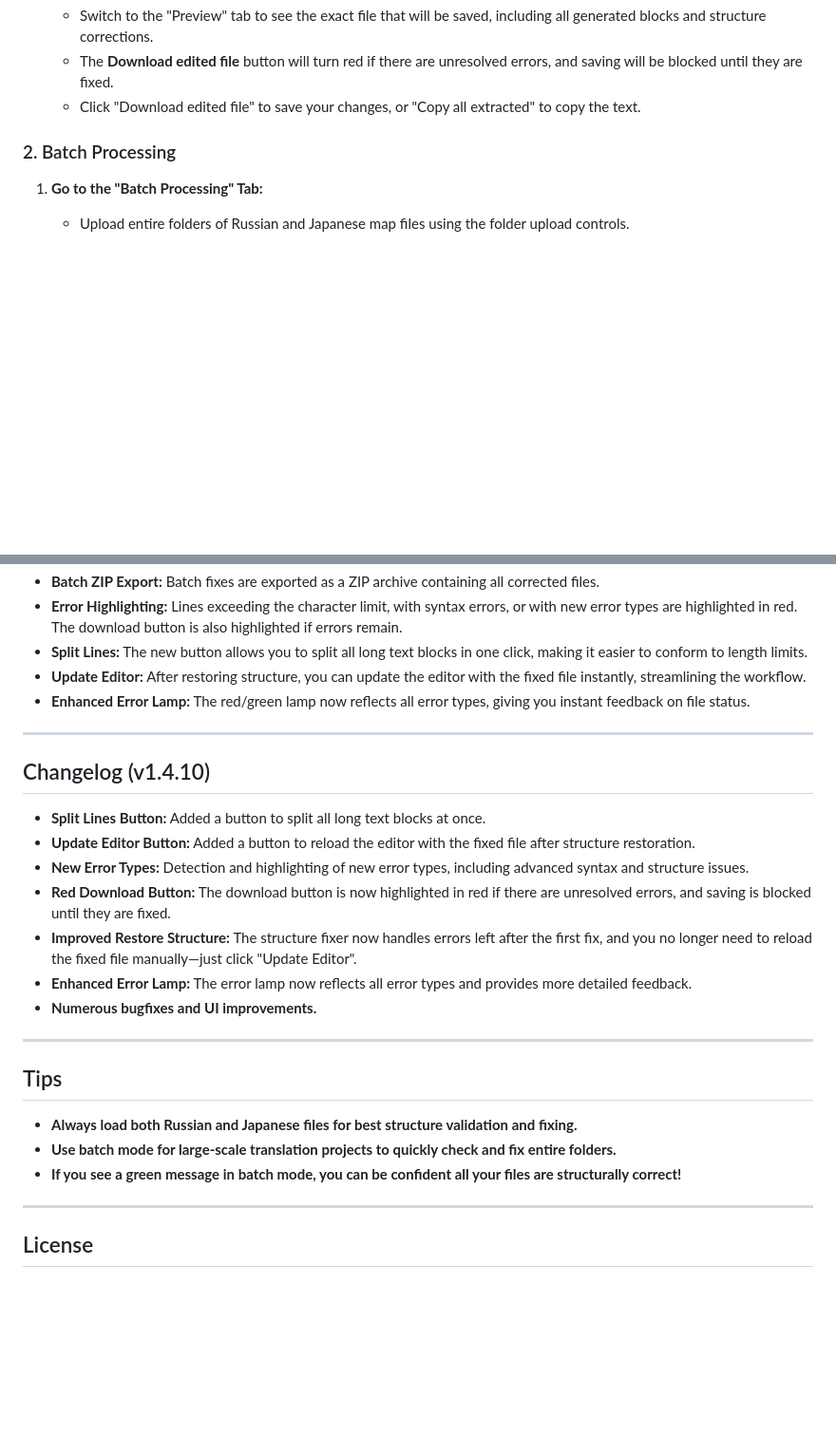
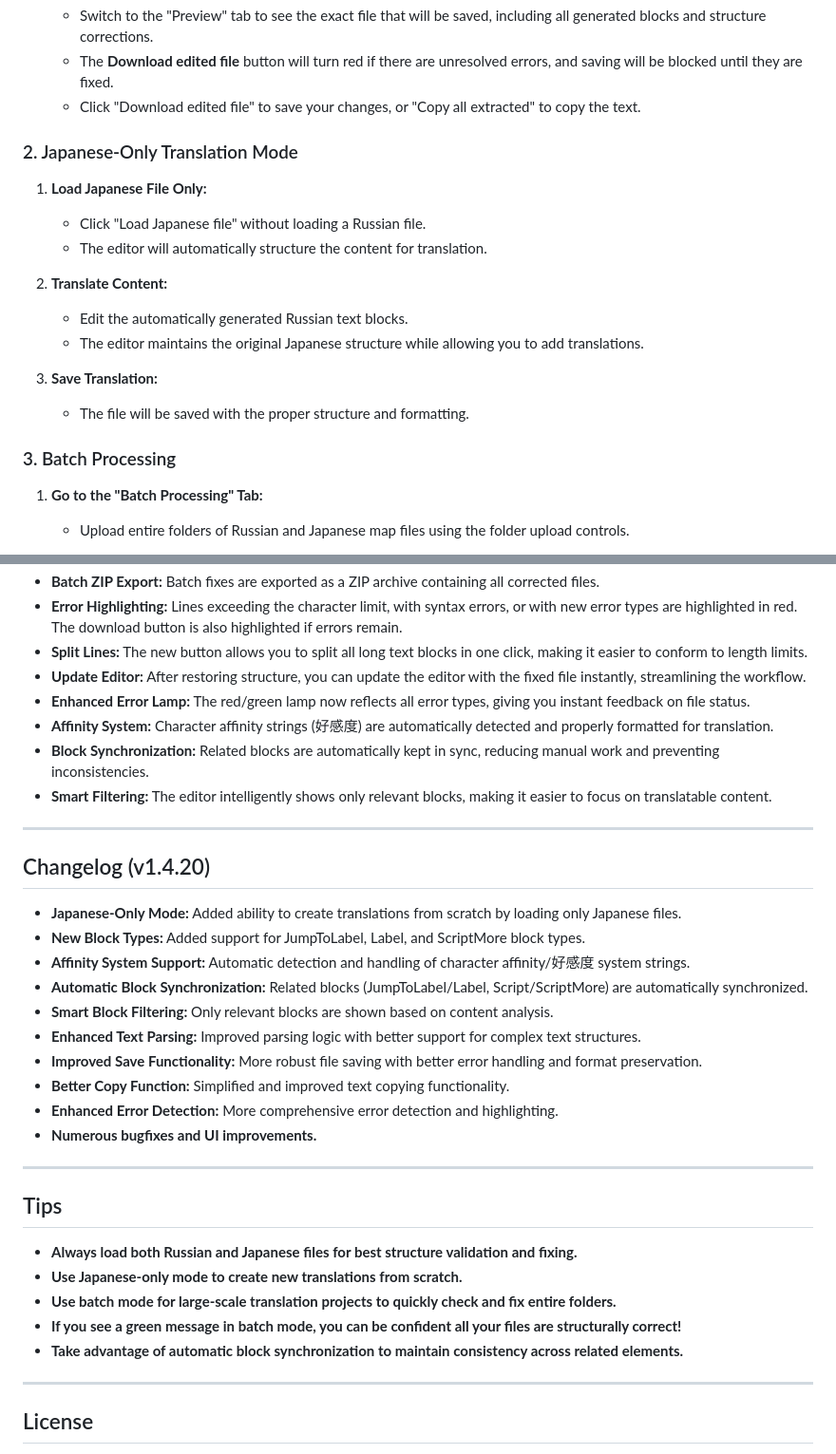
Before and after one commit to Glaive-Free-Fire/MGQP-Map-Editor, a Markdown page: README.md, 2 parts joined by grey strips. Shown: that part at 95% size. GitHub-like rendering; blank space fills up the shorter version.

```diff
--- a/README.md
+++ b/README.md
@@ -54,7 +60,20 @@
    - The **Download edited file** button will turn red if there are unresolved errors, and saving will be blocked until they are fixed.
    - Click "Download edited file" to save your changes, or "Copy all extracted" to copy the text.
 
-### 2. Batch Processing
+### 2. Japanese-Only Translation Mode
+
+1. **Load Japanese File Only:**
+   - Click "Load Japanese file" without loading a Russian file.
+   - The editor will automatically structure the content for translation.
+
+2. **Translate Content:**
+   - Edit the automatically generated Russian text blocks.
+   - The editor maintains the original Japanese structure while allowing you to add translations.
+
+3. **Save Translation:**
+   - The file will be saved with the proper structure and formatting.
+
+### 3. Batch Processing
 
 1. **Go to the "Batch Processing" Tab:**
    - Upload entire folders of Russian and Japanese map files using the folder upload controls.
@@ -82,17 +101,23 @@
 - **Split Lines:** The new button allows you to split all long text blocks in one click, making it easier to conform to length limits.
 - **Update Editor:** After restoring structure, you can update the editor with the fixed file instantly, streamlining the workflow.
 - **Enhanced Error Lamp:** The red/green lamp now reflects all error types, giving you instant feedback on file status.
+- **Affinity System:** Character affinity strings (好感度) are automatically detected and properly formatted for translation.
+- **Block Synchronization:** Related blocks are automatically kept in sync, reducing manual work and preventing inconsistencies.
+- **Smart Filtering:** The editor intelligently shows only relevant blocks, making it easier to focus on translatable content.
 
 ---
 
-## Changelog (v1.4.10)
+## Changelog (v1.4.20)
 
-- **Split Lines Button:** Added a button to split all long text blocks at once.
-- **Update Editor Button:** Added a button to reload the editor with the fixed file after structure restoration.
-- **New Error Types:** Detection and highlighting of new error types, including advanced syntax and structure issues.
-- **Red Download Button:** The download button is now highlighted in red if there are unresolved errors, and saving is blocked until they are fixed.
-- **Improved Restore Structure:** The structure fixer now handles errors left after the first fix, and you no longer need to reload the fixed file manually—just click "Update Editor".
-- **Enhanced Error Lamp:** The error lamp now reflects all error types and provides more detailed feedback.
+- **Japanese-Only Mode:** Added ability to create translations from scratch by loading only Japanese files.
+- **New Block Types:** Added support for JumpToLabel, Label, and ScriptMore block types.
+- **Affinity System Support:** Automatic detection and handling of character affinity/好感度 system strings.
+- **Automatic Block Synchronization:** Related blocks (JumpToLabel/Label, Script/ScriptMore) are automatically synchronized.
+- **Smart Block Filtering:** Only relevant blocks are shown based on content analysis.
+- **Enhanced Text Parsing:** Improved parsing logic with better support for complex text structures.
+- **Improved Save Functionality:** More robust file saving with better error handling and format preservation.
+- **Better Copy Function:** Simplified and improved text copying functionality.
+- **Enhanced Error Detection:** More comprehensive error detection and highlighting.
 - **Numerous bugfixes and UI improvements.**
 
 ---
@@ -100,8 +125,10 @@
 ## Tips
 
 - **Always load both Russian and Japanese files for best structure validation and fixing.**
+- **Use Japanese-only mode to create new translations from scratch.**
 - **Use batch mode for large-scale translation projects to quickly check and fix entire folders.**
 - **If you see a green message in batch mode, you can be confident all your files are structurally correct!**
+- **Take advantage of automatic block synchronization to maintain consistency across related elements.**
 
 ---
 
```
Also changed, not shown: other parts of README.md (+9 -3 lines).
